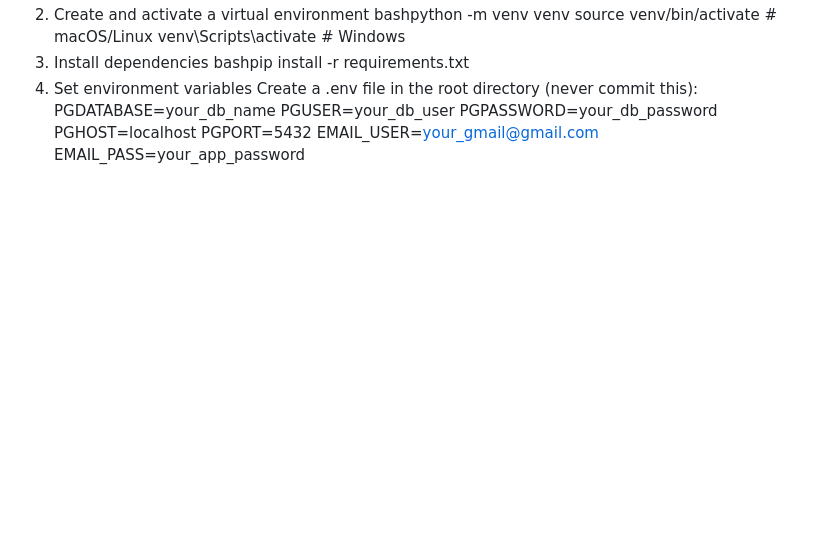
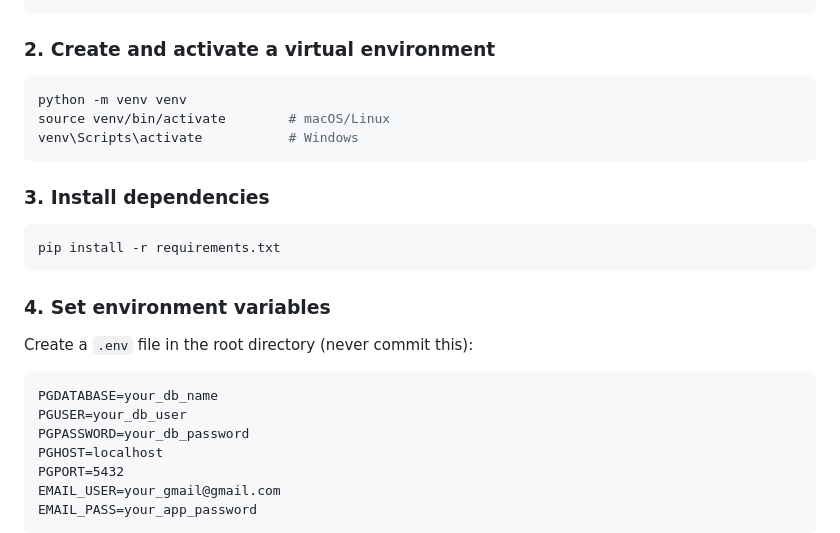
Before and after one commit to Bipinsingh1/My-blog, a Markdown page: README.md, the part around one of its changes. GitHub-like rendering; blank space fills up the shorter version.

````diff
--- a/README.md
+++ b/README.md
@@ -56,12 +79,25 @@ bashgit clone https://github.com/Bipinsingh1/My-blog.git
 cd My-blog
-2. Create and activate a virtual environment
-bashpython -m venv venv
+```
+
+### 2. Create and activate a virtual environment
+
+```bash
+python -m venv venv
 source venv/bin/activate        # macOS/Linux
 venv\Scripts\activate           # Windows
-3. Install dependencies
-bashpip install -r requirements.txt
-4. Set environment variables
-Create a .env file in the root directory (never commit this):
+```
+
+### 3. Install dependencies
+
+```bash
+pip install -r requirements.txt
+```
+
+### 4. Set environment variables
+
+Create a `.env` file in the root directory (never commit this):
+
+```
 PGDATABASE=your_db_name
 PGUSER=your_db_user
 PGPASSWORD=your_db_password
@@ -69,4 +105,5 @@ PGHOST=localhost
 PGPORT=5432
 EMAIL_USER=your_gmail@gmail.com
 EMAIL_PASS=your_app_password
+```
 
````
Also changed, not shown: other parts of README.md (+100 -42 lines).
